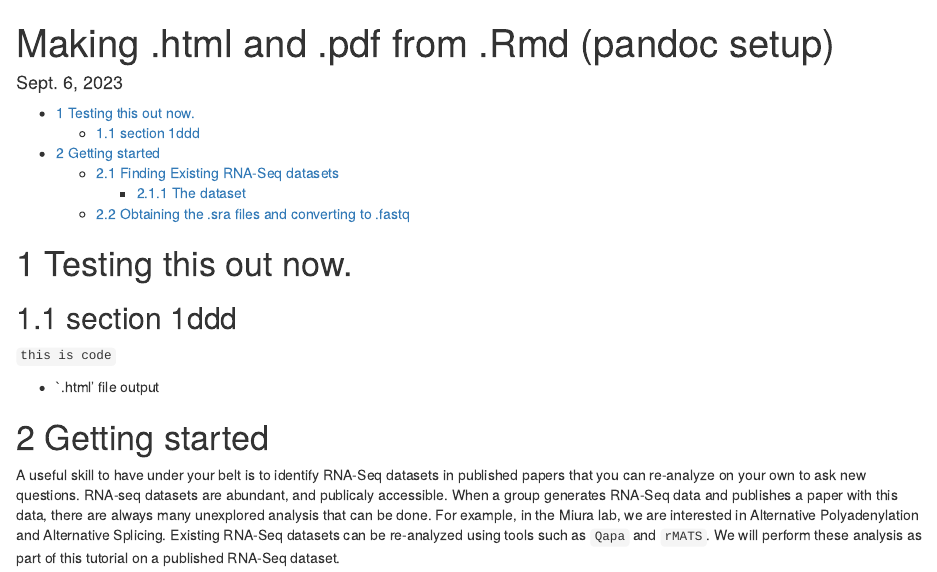
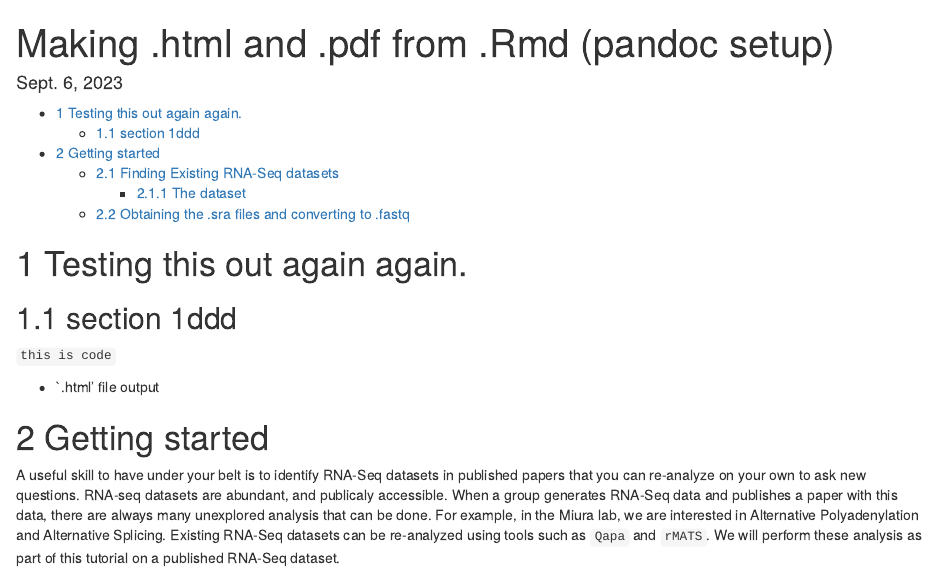
Before and after one commit to UConnMiura/comp_camp, an R Markdown document (lectures/lecture_2.Rmd): the page in a window 1100 px wide, from its top. Rendered offline with R 4.5, knitr and Pandoc, with nearby package versions.

Commit message:
Update lecture_2.Rmd

````diff
--- a/lectures/lecture_2.Rmd
+++ b/lectures/lecture_2.Rmd
@@ -13,7 +13,7 @@ geometry: margin=1in
 ---
 
 
-# Testing this out now.
+# Testing this out again again.
 ## section 1ddd
 ```this is code```
 
````
